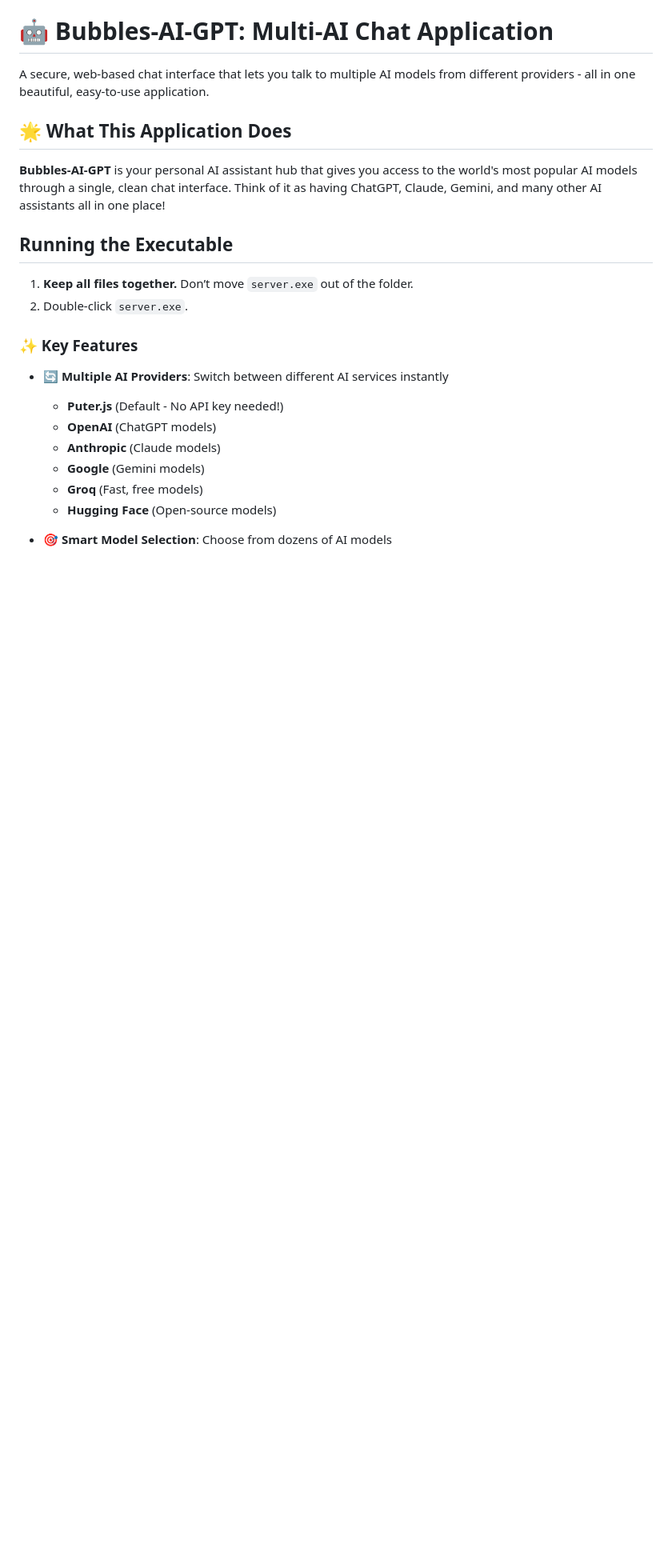
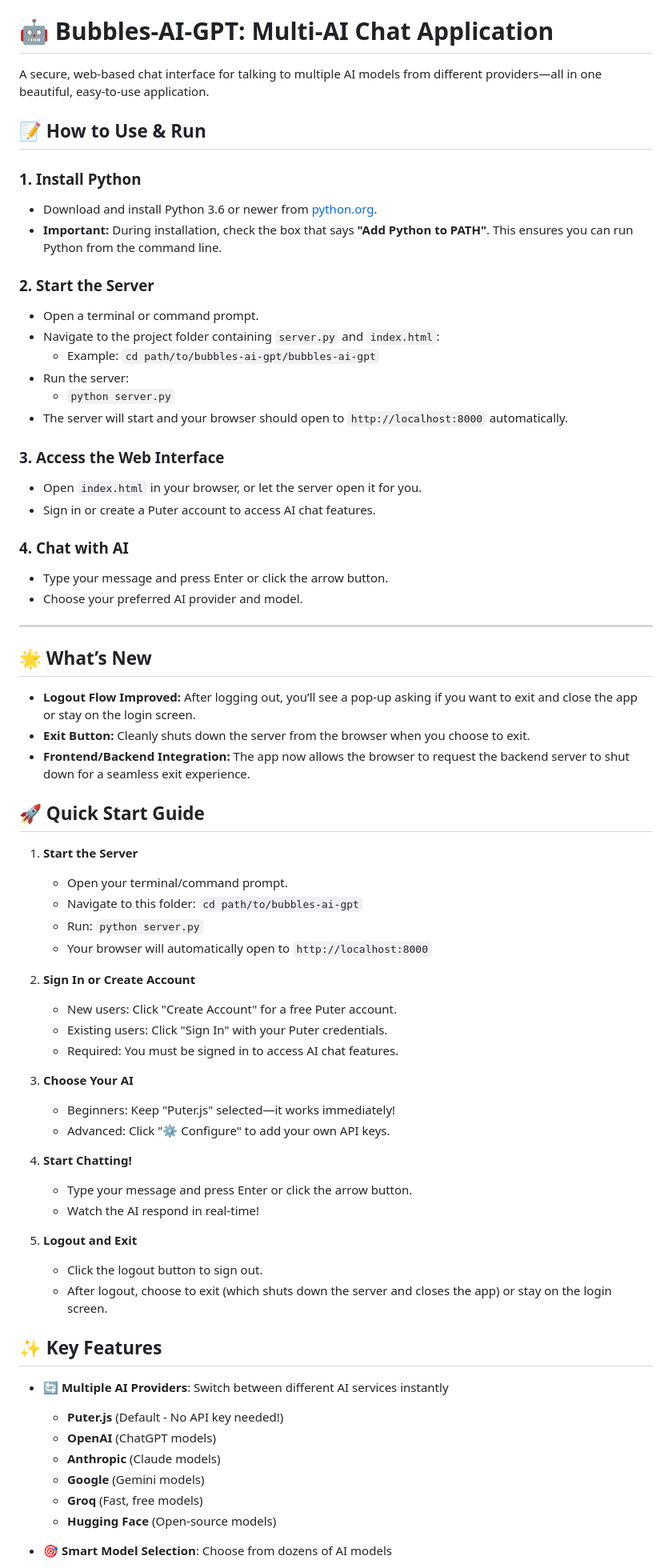
Before and after one commit to KernFerm/Bubbles-AI-GPT, a Markdown page: README.md, the part around the change printed below. Shown: that part at 80% size. GitHub-like rendering; blank space fills up the shorter version.

Commit message:
Update README.md
Signed-off-by: Bubbles The Dev <152947339+KernFerm@users.noreply.github.com>

```diff
--- a/README.md
+++ b/README.md
@@ -1,17 +8,67 @@
 # 🤖 Bubbles-AI-GPT: Multi-AI Chat Application
 
-A secure, web-based chat interface that lets you talk to multiple AI models from different providers - all in one beautiful, easy-to-use application.
+A secure, web-based chat interface for talking to multiple AI models from different providers—all in one beautiful, easy-to-use application.
 
-## 🌟 What This Application Does
+## 📝 How to Use & Run
 
-**Bubbles-AI-GPT** is your personal AI assistant hub that gives you access to the world's most popular AI models through a single, clean chat interface. Think of it as having ChatGPT, Claude, Gemini, and many other AI assistants all in one place!
+### 1. Install Python
 
-## Running the Executable
+- Download and install Python 3.6 or newer from [python.org](https://www.python.org/downloads/).
+- **Important:** During installation, check the box that says **"Add Python to PATH"**. This ensures you can run Python from the command line.
 
-1. **Keep all files together.** Don’t move `server.exe` out of the folder.
-2. Double-click `server.exe`.
+### 2. Start the Server
 
-### ✨ Key Features
+- Open a terminal or command prompt.
+- Navigate to the project folder containing `server.py` and `index.html`:
+   - Example: `cd path/to/bubbles-ai-gpt/bubbles-ai-gpt`
+- Run the server:
+   - `python server.py`
+- The server will start and your browser should open to `http://localhost:8000` automatically.
+
+### 3. Access the Web Interface
+
+- Open `index.html` in your browser, or let the server open it for you.
+- Sign in or create a Puter account to access AI chat features.
+
+### 4. Chat with AI
+
+- Type your message and press Enter or click the arrow button.
+- Choose your preferred AI provider and model.
+
+---
+
+## 🌟 What’s New
+
+- **Logout Flow Improved:** After logging out, you’ll see a pop-up asking if you want to exit and close the app or stay on the login screen.
+- **Exit Button:** Cleanly shuts down the server from the browser when you choose to exit.
+- **Frontend/Backend Integration:** The app now allows the browser to request the backend server to shut down for a seamless exit experience.
+
+## 🚀 Quick Start Guide
+
+1. **Start the Server**
+   - Open your terminal/command prompt.
+   - Navigate to this folder: `cd path/to/bubbles-ai-gpt`
+   - Run: `python server.py`
+   - Your browser will automatically open to `http://localhost:8000`
+
+2. **Sign In or Create Account**
+   - New users: Click "Create Account" for a free Puter account.
+   - Existing users: Click "Sign In" with your Puter credentials.
+   - Required: You must be signed in to access AI chat features.
+
+3. **Choose Your AI**
+   - Beginners: Keep "Puter.js" selected—it works immediately!
+   - Advanced: Click "⚙️ Configure" to add your own API keys.
+
+4. **Start Chatting!**
+   - Type your message and press Enter or click the arrow button.
+   - Watch the AI respond in real-time!
+
+5. **Logout and Exit**
+   - Click the logout button to sign out.
+   - After logout, choose to exit (which shuts down the server and closes the app) or stay on the login screen.
+
+## ✨ Key Features
 
 - **🔄 Multiple AI Providers**: Switch between different AI services instantly
   - **Puter.js** (Default - No API key needed!)
```
Also changed, not shown: other parts of README.md (+11 -32 lines).
